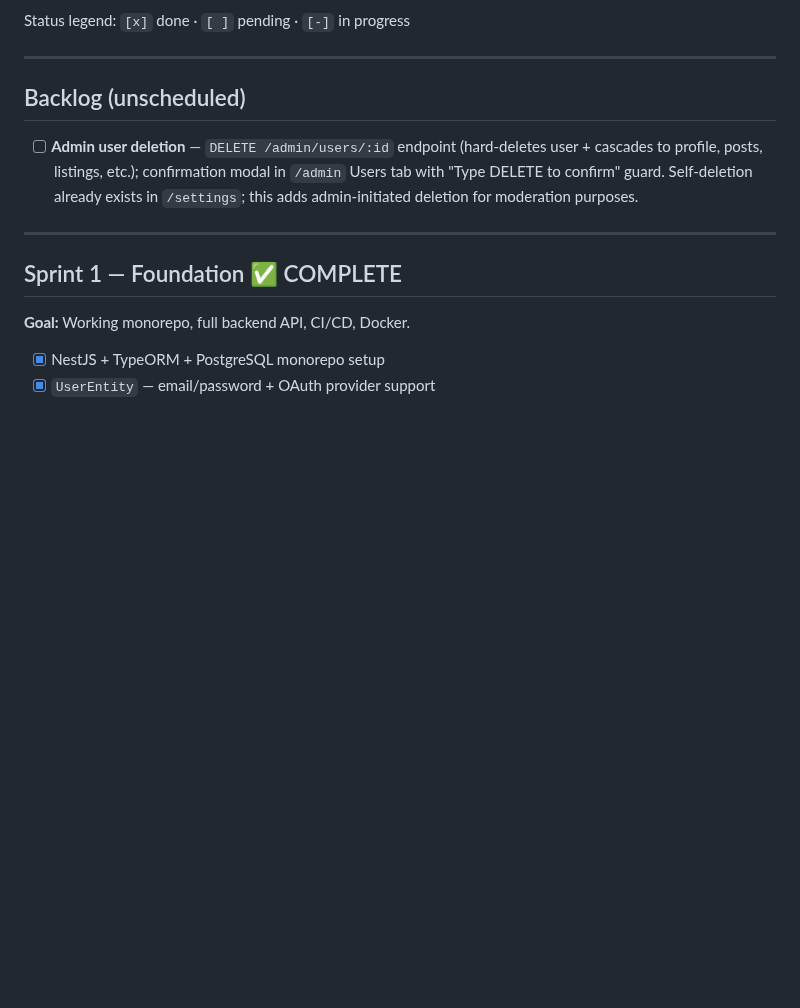
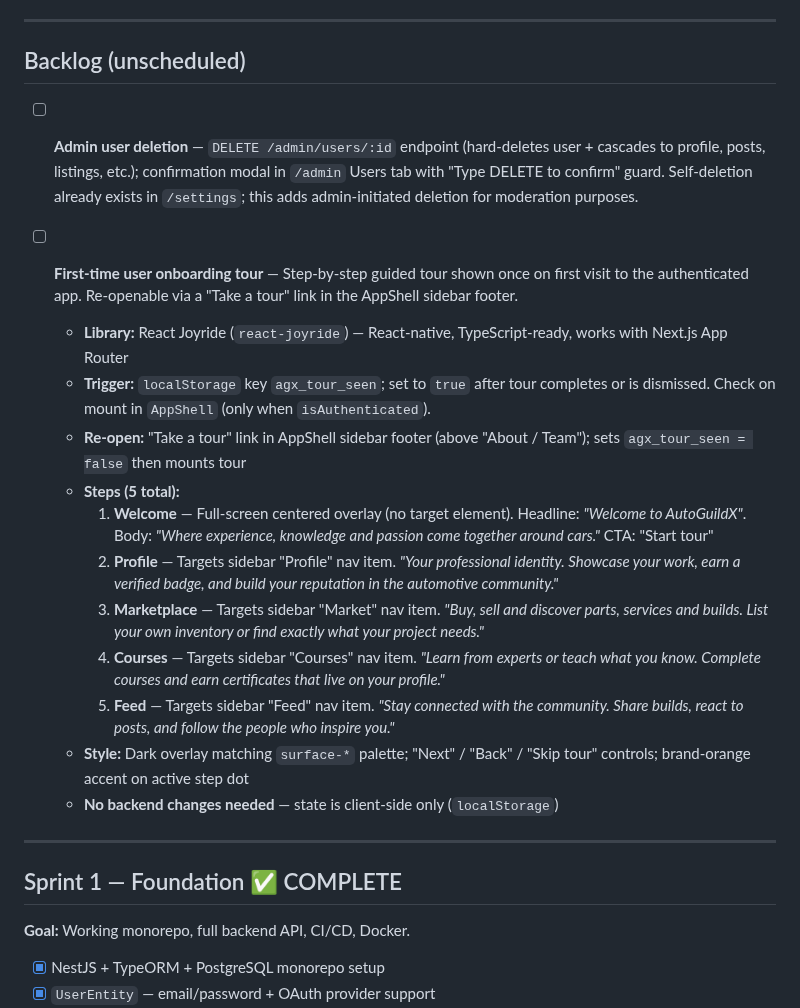
Before and after one commit to Carloskfe/autoguildx, a Markdown page: docs/TASKS.md, the part around the change. Rendered like a GitHub page; blank space fills up the shorter version.

Commit message:
docs: add first-time user tour to backlog
Co-Authored-By: Claude Sonnet 4.6 <noreply@anthropic.com>

```diff
--- a/docs/TASKS.md
+++ b/docs/TASKS.md
@@ -7,6 +7,19 @@ Status legend: `[x]` done · `[ ]` pending · `[-]` in progress
 ## Backlog (unscheduled)
 
 - [ ] **Admin user deletion** — `DELETE /admin/users/:id` endpoint (hard-deletes user + cascades to profile, posts, listings, etc.); confirmation modal in `/admin` Users tab with "Type DELETE to confirm" guard. Self-deletion already exists in `/settings`; this adds admin-initiated deletion for moderation purposes.
+
+- [ ] **First-time user onboarding tour** — Step-by-step guided tour shown once on first visit to the authenticated app. Re-openable via a "Take a tour" link in the AppShell sidebar footer.
+  - **Library:** React Joyride (`react-joyride`) — React-native, TypeScript-ready, works with Next.js App Router
+  - **Trigger:** `localStorage` key `agx_tour_seen`; set to `true` after tour completes or is dismissed. Check on mount in `AppShell` (only when `isAuthenticated`).
+  - **Re-open:** "Take a tour" link in AppShell sidebar footer (above "About / Team"); sets `agx_tour_seen = false` then mounts tour
+  - **Steps (5 total):**
+    1. **Welcome** — Full-screen centered overlay (no target element). Headline: *"Welcome to AutoGuildX"*. Body: *"Where experience, knowledge and passion come together around cars."* CTA: "Start tour"
+    2. **Profile** — Targets sidebar "Profile" nav item. *"Your professional identity. Showcase your work, earn a verified badge, and build your reputation in the automotive community."*
+    3. **Marketplace** — Targets sidebar "Market" nav item. *"Buy, sell and discover parts, services and builds. List your own inventory or find exactly what your project needs."*
+    4. **Courses** — Targets sidebar "Courses" nav item. *"Learn from experts or teach what you know. Complete courses and earn certificates that live on your profile."*
+    5. **Feed** — Targets sidebar "Feed" nav item. *"Stay connected with the community. Share builds, react to posts, and follow the people who inspire you."*
+  - **Style:** Dark overlay matching `surface-*` palette; "Next" / "Back" / "Skip tour" controls; brand-orange accent on active step dot
+  - **No backend changes needed** — state is client-side only (`localStorage`)
 
 ---
 
```
